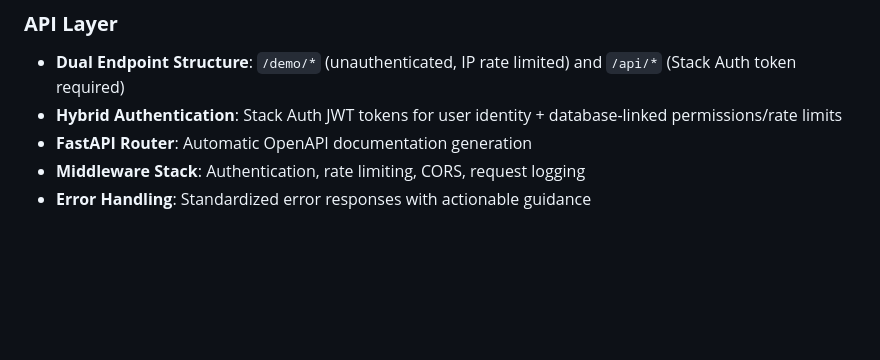
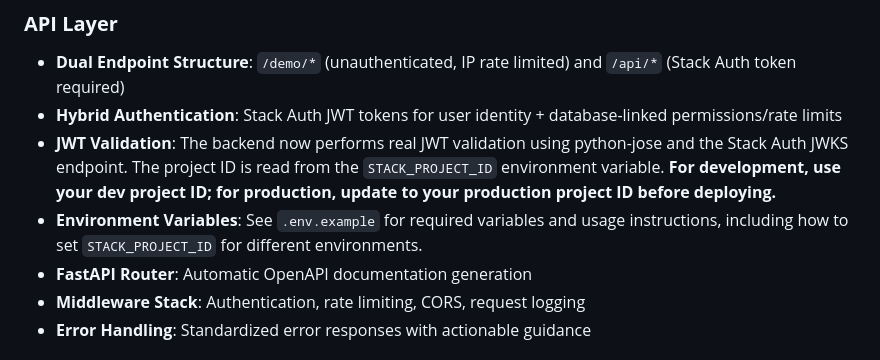
Before and after one commit to phillipou/blossomer_gtm_app, a Markdown page: notes/ARCHITECTURE.md, the part around the change. Rendered like a GitHub page; blank space fills up the shorter version.

```diff
--- a/notes/ARCHITECTURE.md
+++ b/notes/ARCHITECTURE.md
@@ -79,6 +79,8 @@ Blossomer GTM API is an AI-powered B2B go-to-market intelligence platform built
 ### **API Layer**
 - **Dual Endpoint Structure**: `/demo/*` (unauthenticated, IP rate limited) and `/api/*` (Stack Auth token required)
 - **Hybrid Authentication**: Stack Auth JWT tokens for user identity + database-linked permissions/rate limits
+- **JWT Validation**: The backend now performs real JWT validation using python-jose and the Stack Auth JWKS endpoint. The project ID is read from the `STACK_PROJECT_ID` environment variable. **For development, use your dev project ID; for production, update to your production project ID before deploying.**
+- **Environment Variables**: See `.env.example` for required variables and usage instructions, including how to set `STACK_PROJECT_ID` for different environments.
 - **FastAPI Router**: Automatic OpenAPI documentation generation
 - **Middleware Stack**: Authentication, rate limiting, CORS, request logging
 - **Error Handling**: Standardized error responses with actionable guidance
```
Also changed, not shown: notes/handoffs/HANDOFF-AUTHENTICATION-TESTING.md (+10 -1 lines).
